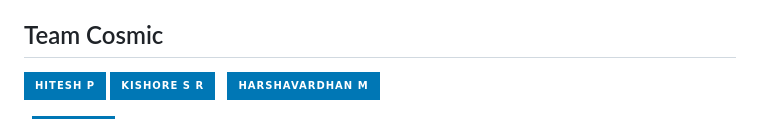
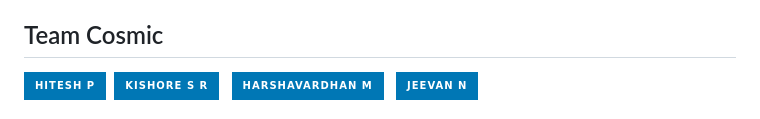
Before and after one commit to Hitesh-PSG/NetWorthy, a Markdown page: README.md, the part around the change. Drawn GitHub-style; badges without logos.

```diff
--- a/README.md
+++ b/README.md
@@ -49,9 +49,7 @@ Networthy connects individuals relocating to new cities with verified local guid
 - **Expansion and Scalability:** Scale to include more cities and enhance functionality based on user feedback.
 
 ## Team Cosmic
-[![Hitesh P](https://img.shields.io/badge/hitesh%20p-%230077B5.svg?style=for-the-badge&logo=linkedin&logoColor=white)](https://www.linkedin.com/in/hitesh-p-aa55662a3)
+[![Hitesh P](https://img.shields.io/badge/hitesh%20p-%230077B5.svg?style=for-the-badge&logo=linkedin&logoColor=white)](https://www.linkedin.com/in/hitesh-p-aa55662a3)&nbsp;
 [![Kishore S R](https://img.shields.io/badge/kishore%20s%20r-%230077B5.svg?style=for-the-badge&logo=linkedin&logoColor=white)](https://www.linkedin.com/in/Kishore-SR) &nbsp;
 [![Harshavardhan M](https://img.shields.io/badge/harshavardhan%20m-%230077B5.svg?style=for-the-badge&logo=linkedin&logoColor=white)](https://www.linkedin.com/in/harshavardhan-md/) &nbsp;
-
-&nbsp;
 [![Jeevan N](https://img.shields.io/badge/jeevan%20n-%230077B5.svg?style=for-the-badge&logo=linkedin&logoColor=white)](https://www.linkedin.com/in/jeevan-n-39a5652a3?utm_source=share&utm_campaign=share_via&utm_content=profile&utm_medium=android_app)
```
